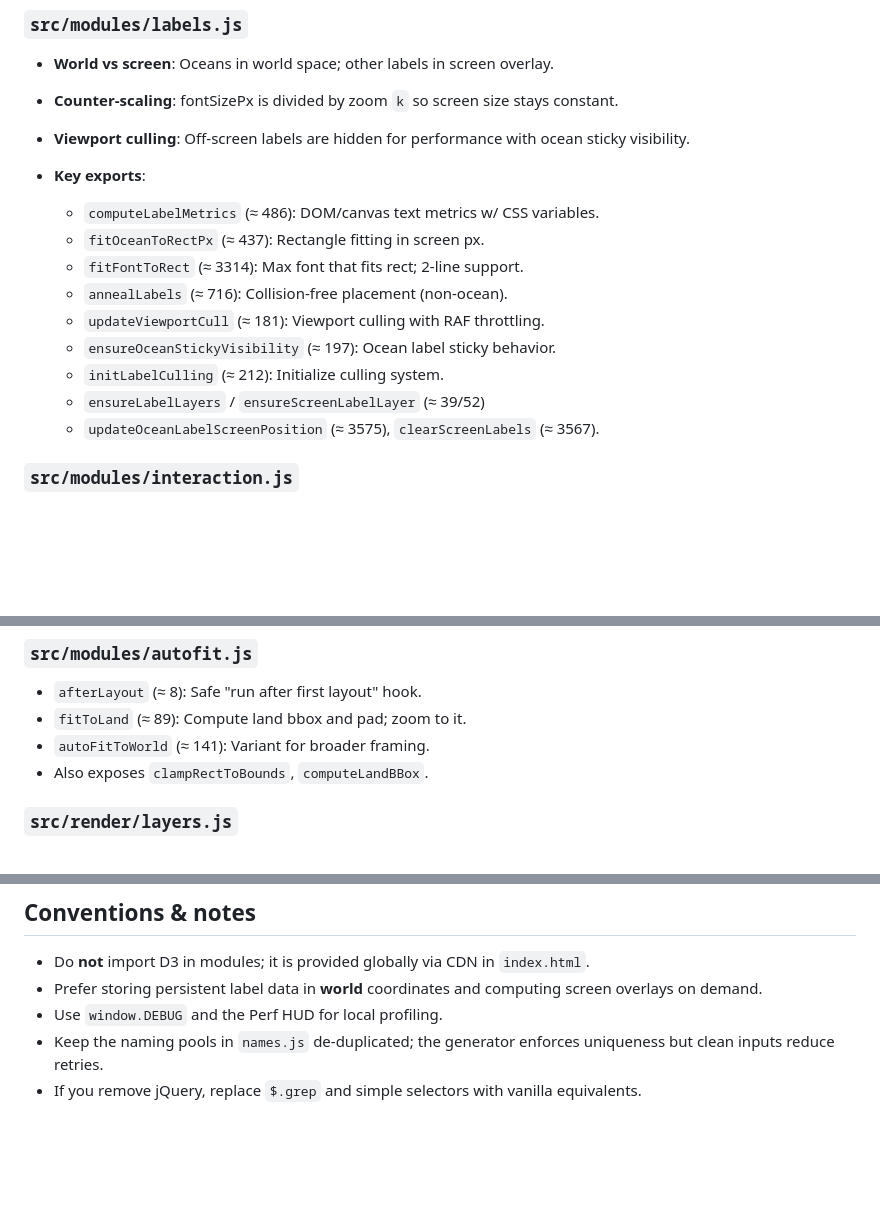
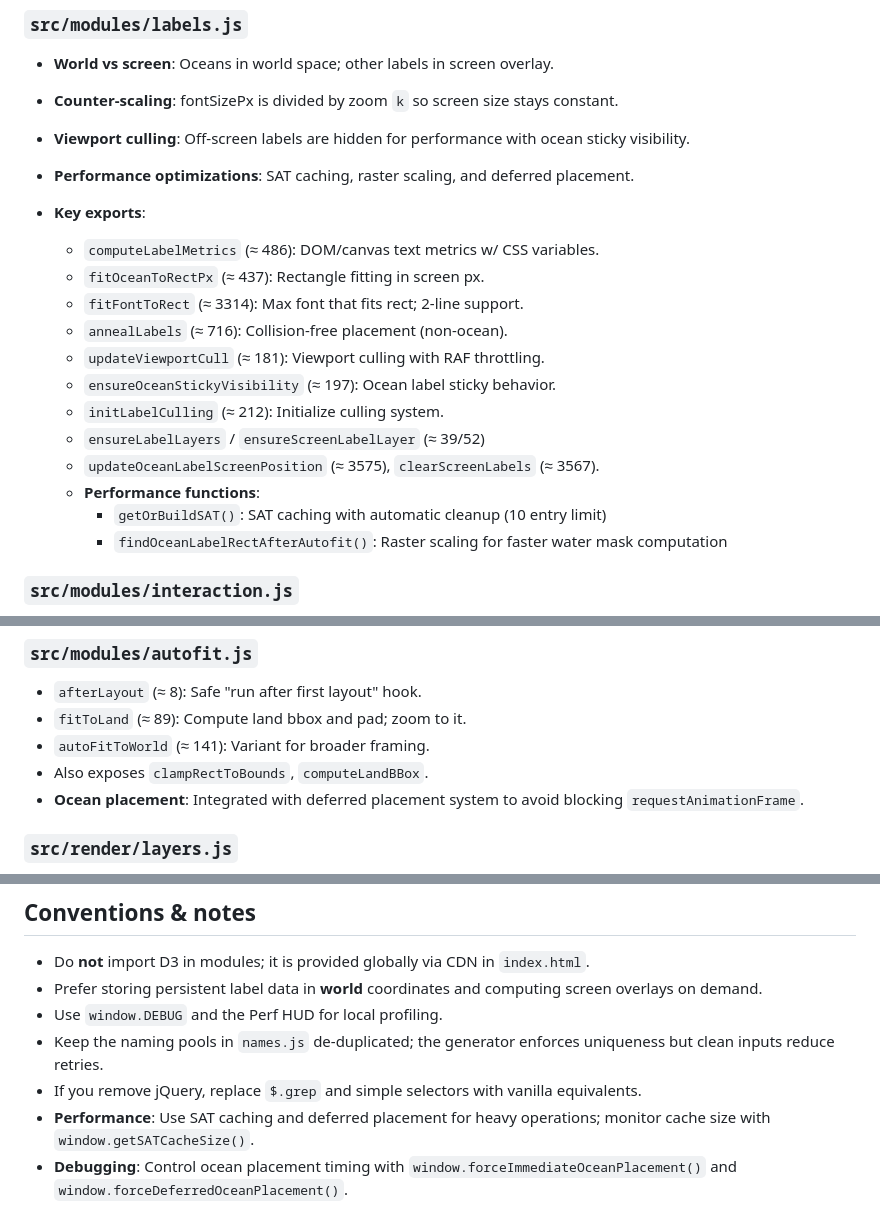
Before and after one commit to ncuskey/urban-train, a Markdown page: CODEMAP.md, 3 parts joined by grey strips. Drawn GitHub-style; blank space fills up the shorter version.

Commit message:
docs: update CODEMAP.md with performance optimization details
- Add performance functions documentation to labels.js section
- Document SAT caching and raster scaling functions
- Add ocean placement integration notes for autofit.js
- Include performance conventions and debugging functions
- Complete documentation coverage for recent performance improvements

```diff
--- a/CODEMAP.md
+++ b/CODEMAP.md
@@ -81,6 +81,7 @@ urban-train/
 * **World vs screen**: Oceans in world space; other labels in screen overlay.
 * **Counter‑scaling**: fontSizePx is divided by zoom `k` so screen size stays constant.
 * **Viewport culling**: Off-screen labels are hidden for performance with ocean sticky visibility.
+* **Performance optimizations**: SAT caching, raster scaling, and deferred placement.
 * **Key exports**:
 
   * `computeLabelMetrics` (≈ 486): DOM/canvas text metrics w/ CSS variables.
@@ -92,6 +93,9 @@ urban-train/
   * `initLabelCulling` (≈ 212): Initialize culling system.
   * `ensureLabelLayers` / `ensureScreenLabelLayer` (≈ 39/52)
   * `updateOceanLabelScreenPosition` (≈ 3575), `clearScreenLabels` (≈ 3567).
+  * **Performance functions**:
+    * `getOrBuildSAT()`: SAT caching with automatic cleanup (10 entry limit)
+    * `findOceanLabelRectAfterAutofit()`: Raster scaling for faster water mask computation
 
 ### `src/modules/interaction.js`
 
@@ -105,6 +109,7 @@ urban-train/
 * `fitToLand` (≈ 89): Compute land bbox and pad; zoom to it.
 * `autoFitToWorld` (≈ 141): Variant for broader framing.
 * Also exposes `clampRectToBounds`, `computeLandBBox`.
+* **Ocean placement**: Integrated with deferred placement system to avoid blocking `requestAnimationFrame`.
 
 ### `src/render/layers.js`
 
@@ -162,3 +167,5 @@ urban-train/
 * Use `window.DEBUG` and the Perf HUD for local profiling.
 * Keep the naming pools in `names.js` de‑duplicated; the generator enforces uniqueness but clean inputs reduce retries.
 * If you remove jQuery, replace `$.grep` and simple selectors with vanilla equivalents.
+* **Performance**: Use SAT caching and deferred placement for heavy operations; monitor cache size with `window.getSATCacheSize()`.
+* **Debugging**: Control ocean placement timing with `window.forceImmediateOceanPlacement()` and `window.forceDeferredOceanPlacement()`.
```
